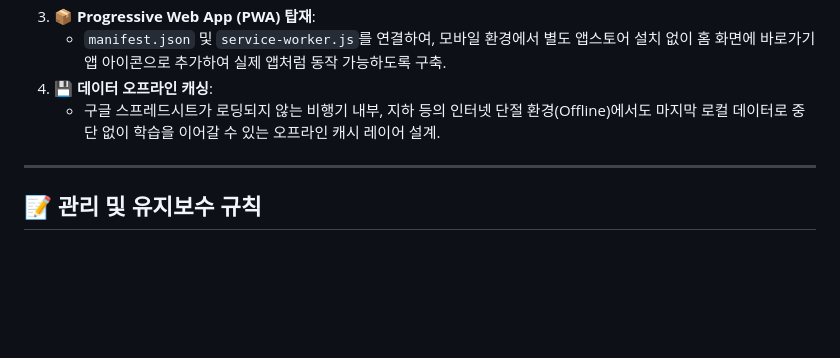
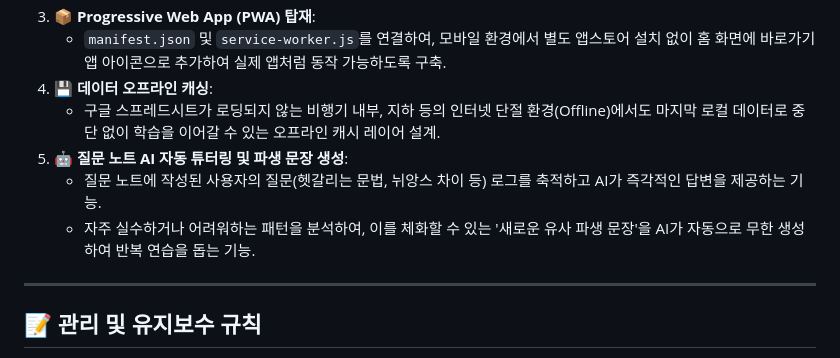
Before and after one commit to wishjosh/core-verbs, a Markdown page: DEVELOPMENT_LOG.md, the part around the change. GitHub-like rendering; blank space fills up the shorter version.

Commit message:
docs: add AI tutoring and sentence generation to future roadmap

```diff
--- a/DEVELOPMENT_LOG.md
+++ b/DEVELOPMENT_LOG.md
@@ -74,6 +74,9 @@
     *   `manifest.json` 및 `service-worker.js`를 연결하여, 모바일 환경에서 별도 앱스토어 설치 없이 홈 화면에 바로가기 앱 아이콘으로 추가하여 실제 앱처럼 동작 가능하도록 구축.
 4.  **💾 데이터 오프라인 캐싱**:
     *   구글 스프레드시트가 로딩되지 않는 비행기 내부, 지하 등의 인터넷 단절 환경(Offline)에서도 마지막 로컬 데이터로 중단 없이 학습을 이어갈 수 있는 오프라인 캐시 레이어 설계.
+5.  **🤖 질문 노트 AI 자동 튜터링 및 파생 문장 생성**:
+    *   질문 노트에 작성된 사용자의 질문(헷갈리는 문법, 뉘앙스 차이 등) 로그를 축적하고 AI가 즉각적인 답변을 제공하는 기능.
+    *   자주 실수하거나 어려워하는 패턴을 분석하여, 이를 체화할 수 있는 '새로운 유사 파생 문장'을 AI가 자동으로 무한 생성하여 반복 연습을 돕는 기능.
 
 ---
 
```
